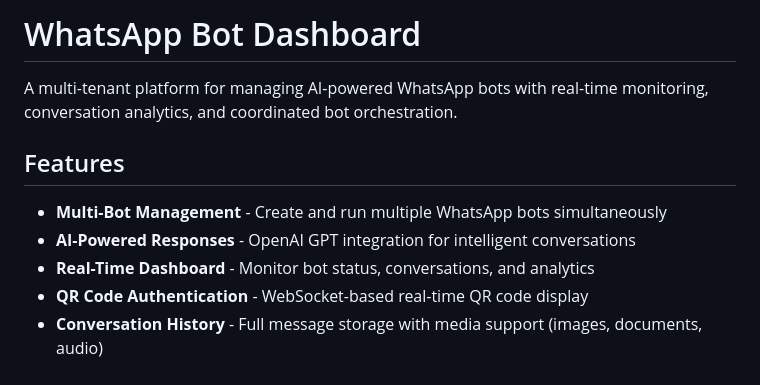
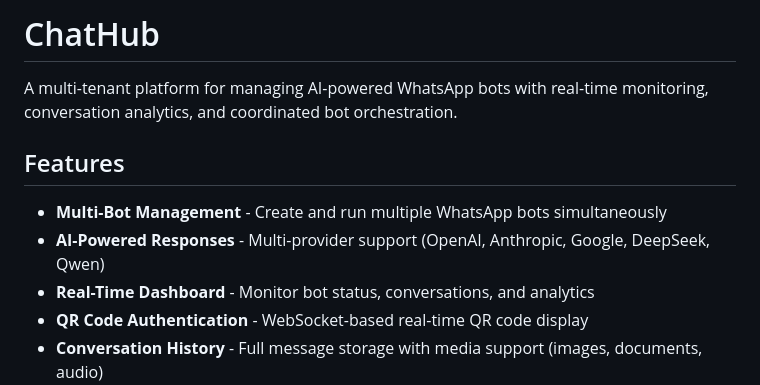
Before and after one commit to tonyyang0504/chathub, a Markdown page: README.md, the part around the change. Rendered like a GitHub page.

Commit message:
Rename project to ChatHub in README, update AI providers list
Co-Authored-By: Claude Opus 4.5 <noreply@anthropic.com>

```diff
--- a/README.md
+++ b/README.md
@@ -1,11 +1,11 @@
-# WhatsApp Bot Dashboard
+# ChatHub
 
 A multi-tenant platform for managing AI-powered WhatsApp bots with real-time monitoring, conversation analytics, and coordinated bot orchestration.
 
 ## Features
 
 - **Multi-Bot Management** - Create and run multiple WhatsApp bots simultaneously
-- **AI-Powered Responses** - OpenAI GPT integration for intelligent conversations
+- **AI-Powered Responses** - Multi-provider support (OpenAI, Anthropic, Google, DeepSeek, Qwen)
 - **Real-Time Dashboard** - Monitor bot status, conversations, and analytics
 - **QR Code Authentication** - WebSocket-based real-time QR code display
 - **Conversation History** - Full message storage with media support (images, documents, audio)
```
